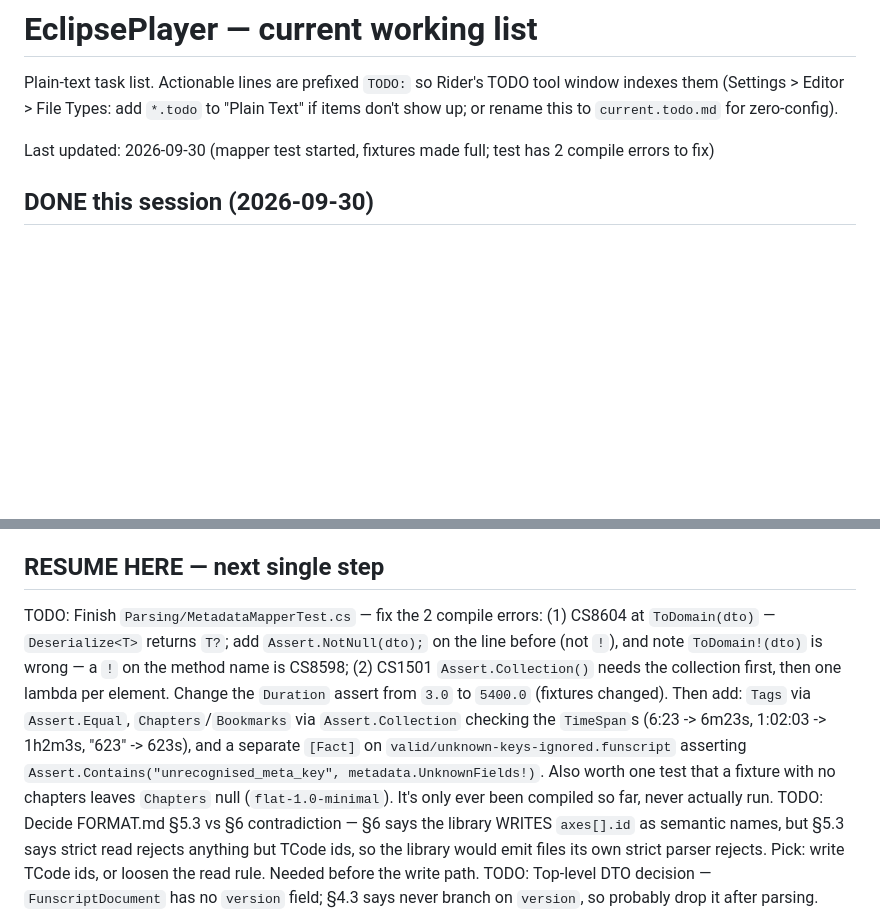
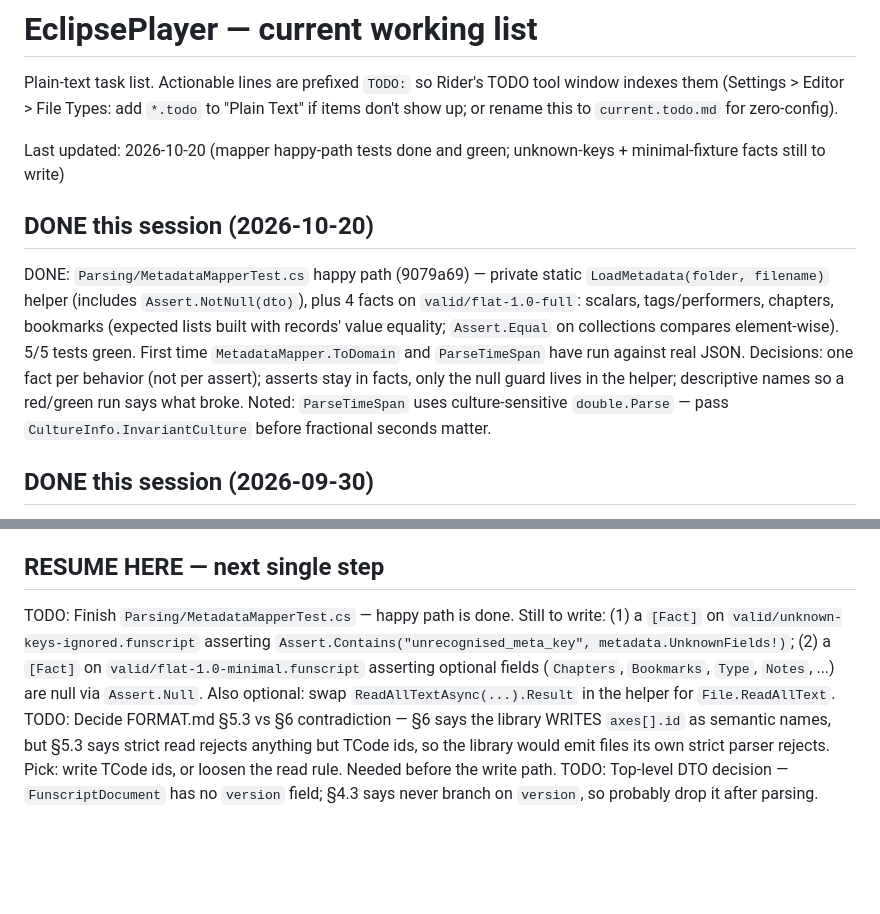
Before and after one commit to technomooney/EclipsePlayer, a Markdown page: current.todo.md, 2 parts joined by grey strips. GitHub-like rendering; blank space fills up the shorter version.

Commit message:
Update working list: mapper happy-path tests done, remaining facts listed
The todo still described the mapper test as non-compiling. It now records
the green happy path (9079a69), the test-structure decisions, and the two
facts still owed (unknown keys, minimal fixture).

Co-Authored-By: Claude Sonnet 5.5 <noreply@anthropic.com>

```diff
--- a/current.todo.md
+++ b/current.todo.md
@@ -4,7 +4,14 @@ Plain-text task list. Actionable lines are prefixed `TODO:` so Rider's TODO tool
 window indexes them (Settings > Editor > File Types: add `*.todo` to "Plain Text"
 if items don't show up; or rename this to `current.todo.md` for zero-config).
 
-Last updated: 2026-09-30 (mapper test started, fixtures made full; test has 2 compile errors to fix)
+Last updated: 2026-10-20 (mapper happy-path tests done and green; unknown-keys + minimal-fixture facts still to write)
+
+
+## DONE this session (2026-10-20)
+
+DONE: `Parsing/MetadataMapperTest.cs` happy path (9079a69) — private static `LoadMetadata(folder, filename)` helper (includes `Assert.NotNull(dto)`), plus 4 facts on `valid/flat-1.0-full`: scalars, tags/performers, chapters, bookmarks (expected lists built with records' value equality; `Assert.Equal` on collections compares element-wise). 5/5 tests green. First time `MetadataMapper.ToDomain` and `ParseTimeSpan` have run against real JSON.
+Decisions: one fact per behavior (not per assert); asserts stay in facts, only the null guard lives in the helper; descriptive names so a red/green run says what broke.
+Noted: `ParseTimeSpan` uses culture-sensitive `double.Parse` — pass `CultureInfo.InvariantCulture` before fractional seconds matter.
 
 
 ## DONE this session (2026-09-30)
@@ -45,7 +52,7 @@ Uncommitted at session end: `EclipsePlayer.Funscript.Tests.csproj` (just the emp
 
 ## RESUME HERE — next single step
 
-TODO: Finish `Parsing/MetadataMapperTest.cs` — fix the 2 compile errors: (1) CS8604 at `ToDomain(dto)` — `Deserialize<T>` returns `T?`; add `Assert.NotNull(dto);` on the line before (not `!`), and note `ToDomain!(dto)` is wrong — a `!` on the method name is CS8598; (2) CS1501 `Assert.Collection()` needs the collection first, then one lambda per element. Change the `Duration` assert from `3.0` to `5400.0` (fixtures changed). Then add: `Tags` via `Assert.Equal`, `Chapters`/`Bookmarks` via `Assert.Collection` checking the `TimeSpan`s (6:23 -> 6m23s, 1:02:03 -> 1h2m3s, "623" -> 623s), and a separate `[Fact]` on `valid/unknown-keys-ignored.funscript` asserting `Assert.Contains("unrecognised_meta_key", metadata.UnknownFields!)`. Also worth one test that a fixture with no chapters leaves `Chapters` null (`flat-1.0-minimal`). It's only ever been compiled so far, never actually run.
+TODO: Finish `Parsing/MetadataMapperTest.cs` — happy path is done. Still to write: (1) a `[Fact]` on `valid/unknown-keys-ignored.funscript` asserting `Assert.Contains("unrecognised_meta_key", metadata.UnknownFields!)`; (2) a `[Fact]` on `valid/flat-1.0-minimal.funscript` asserting optional fields (`Chapters`, `Bookmarks`, `Type`, `Notes`, ...) are null via `Assert.Null`. Also optional: swap `ReadAllTextAsync(...).Result` in the helper for `File.ReadAllText`.
 TODO: Decide FORMAT.md §5.3 vs §6 contradiction — §6 says the library WRITES `axes[].id` as semantic names, but §5.3 says strict read rejects anything but TCode ids, so the library would emit files its own strict parser rejects. Pick: write TCode ids, or loosen the read rule. Needed before the write path.
 TODO: Top-level DTO decision — `FunscriptDocument` has no `version` field; §4.3 says never branch on `version`, so probably drop it after parsing. Settle when building the top-level DTO.
 TODO: Write-direction mapping — domain `FunscriptMetadata` -> `FunscriptMetadataDto` (merging `UnknownFields` back into `Extra`), for the eventual `Write`/`ToJson` path.
```
